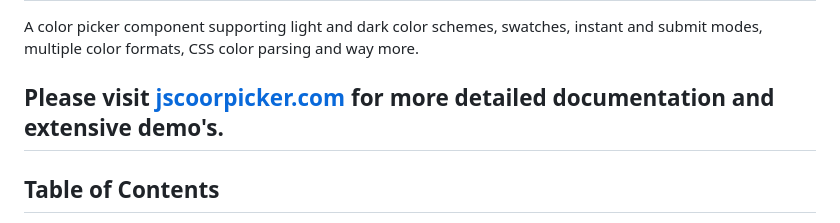
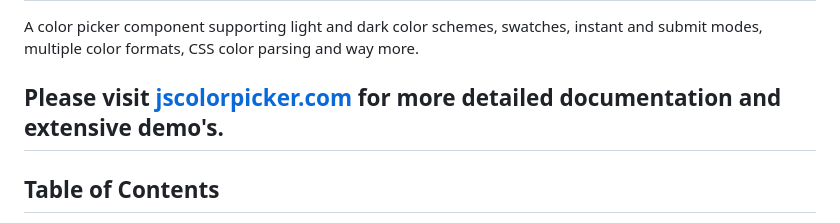
Before and after one commit to wipeautcrafter/jscolorpicker, a Markdown page: README.md, the part around the change. Drawn GitHub-style.

```diff
--- a/README.md
+++ b/README.md
@@ -2,7 +2,8 @@
 
 A color picker component supporting light and dark color schemes, swatches, instant and submit modes, multiple color formats, CSS color parsing and way more.
 
-## Please visit [jscoorpicker.com](https://www.jscolorpicker.com/) for more detailed documentation and extensive demo's.
+## Please visit [jscolorpicker.com](https://www.jscolorpicker.com/) for more detailed documentation and extensive demo's.
+
 
 ## Table of Contents
 
```
